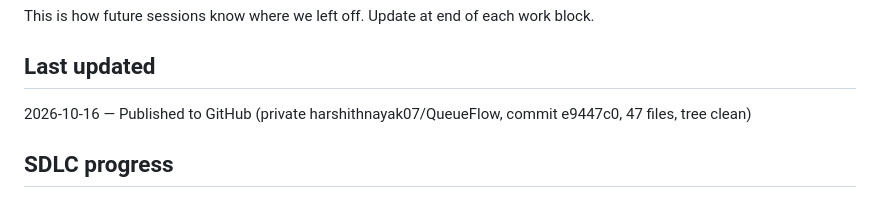
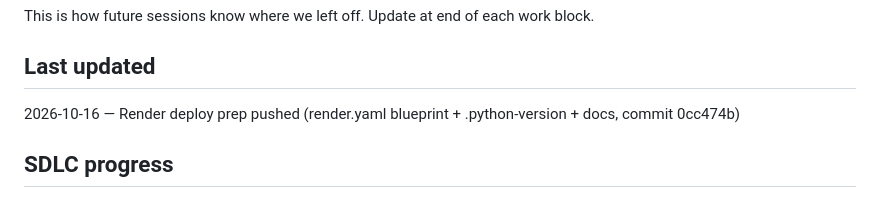
Before and after one commit to harshithnayak07/QueueFlow, a Markdown page: docs/session-state.md, the part around the change. Rendered like a GitHub page.

Commit message:
Record Render deploy prep in session log

```diff
--- a/docs/session-state.md
+++ b/docs/session-state.md
@@ -3,7 +3,7 @@
 This is how future sessions know where we left off. Update at end of each work block.
 
 ## Last updated
-2026-10-16 — Published to GitHub (private harshithnayak07/QueueFlow, commit e9447c0, 47 files, tree clean)
+2026-10-16 — Render deploy prep pushed (render.yaml blueprint + .python-version + docs, commit 0cc474b)
 
 ## SDLC progress
 - [x] Phase 1: Requirements Analysis + Scope Freeze — DONE (see docs/project-context.md §5-7)
```
